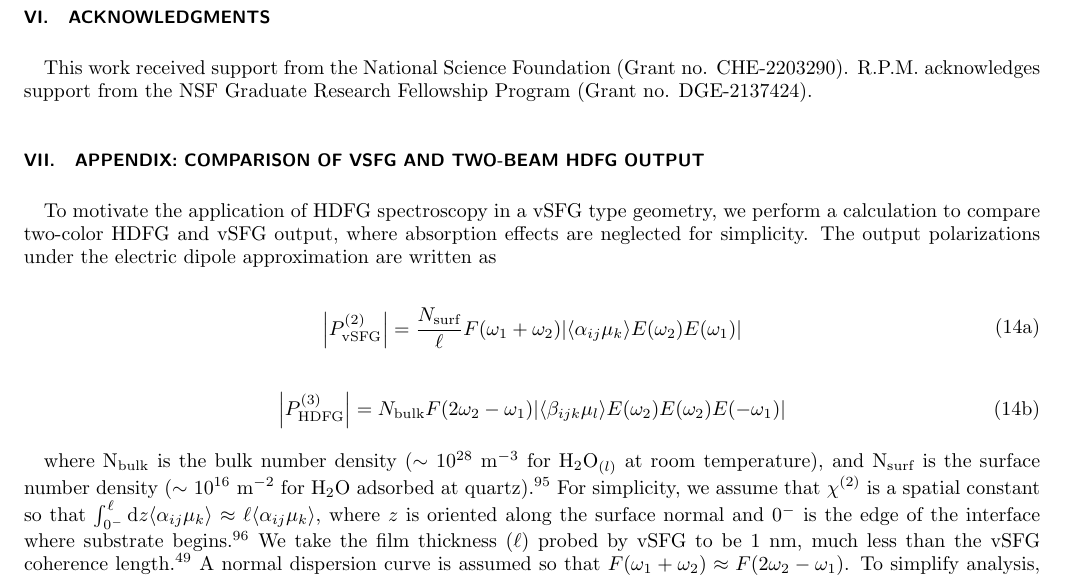
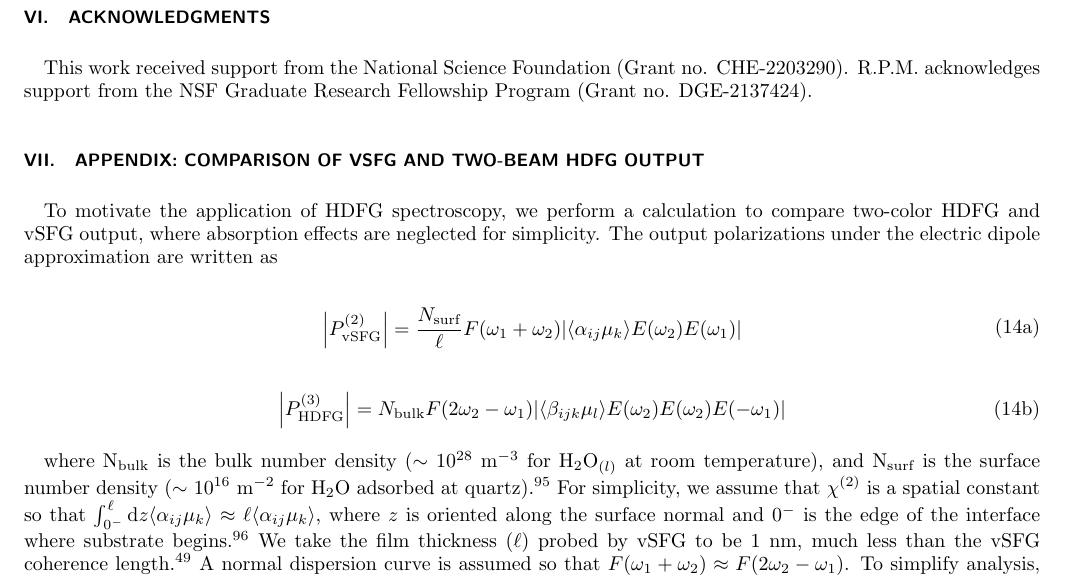
Before and after one commit to rpm4/jcp_hyperraman, a LaTeX paper (paper.tex): part of page 10 of 12, cut so that both start at the same text. Compiled offline with pdfLaTeX.

Commit message:
deleted useless words

```diff
--- a/paper.tex
+++ b/paper.tex
@@ -455,7 +455,7 @@ This work received support from the National Science Foundation (Grant no. CHE-2
 R.P.M. acknowledges support from the NSF Graduate Research Fellowship Program (Grant no. DGE-2137424).
 
 \section{Appendix: Comparison of vSFG and two-beam HDFG output}\label{appendixA}
- To motivate the application of HDFG spectroscopy in a vSFG type geometry, we perform a calculation to compare two-color HDFG and vSFG output, where absorption effects are neglected for simplicity.
+ To motivate the application of HDFG spectroscopy, we perform a calculation to compare two-color HDFG and vSFG output, where absorption effects are neglected for simplicity.
  The output polarizations under the electric dipole approximation are written as
 
 	 	\begin{subequations}
```
